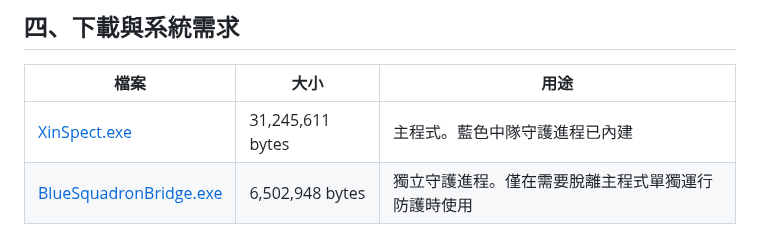
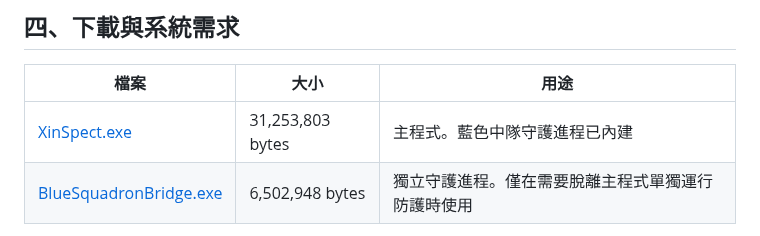
Before and after one commit to Xinglanclever/XinSpect, a Markdown page: README.md, the part around the change. Drawn GitHub-style.

Commit message:
docs：README 主程式位元組數改為 v2.48 實測值（31,253,803）

```diff
--- a/README.md
+++ b/README.md
@@ -79,7 +79,7 @@
 
 | 檔案 | 大小 | 用途 |
 |---|---|---|
-| [XinSpect.exe](https://github.com/Xinglanclever/XinSpect/releases/download/v2.48/XinSpect.exe) | 31,245,611 bytes | 主程式。藍色中隊守護進程已內建 |
+| [XinSpect.exe](https://github.com/Xinglanclever/XinSpect/releases/download/v2.48/XinSpect.exe) | 31,253,803 bytes | 主程式。藍色中隊守護進程已內建 |
 | [BlueSquadronBridge.exe](https://github.com/Xinglanclever/XinSpect/releases/download/v2.48/BlueSquadronBridge.exe) | 6,502,948 bytes | 獨立守護進程。僅在需要脫離主程式單獨運行防護時使用 |
 
 > **上表的位元組數為本版（v2.48）實際發佈的檔案大小**；請以 Release 頁面列出的檔案為準。
```
Also changed, not shown: README.zh-CN.md (+1 -1 lines).
